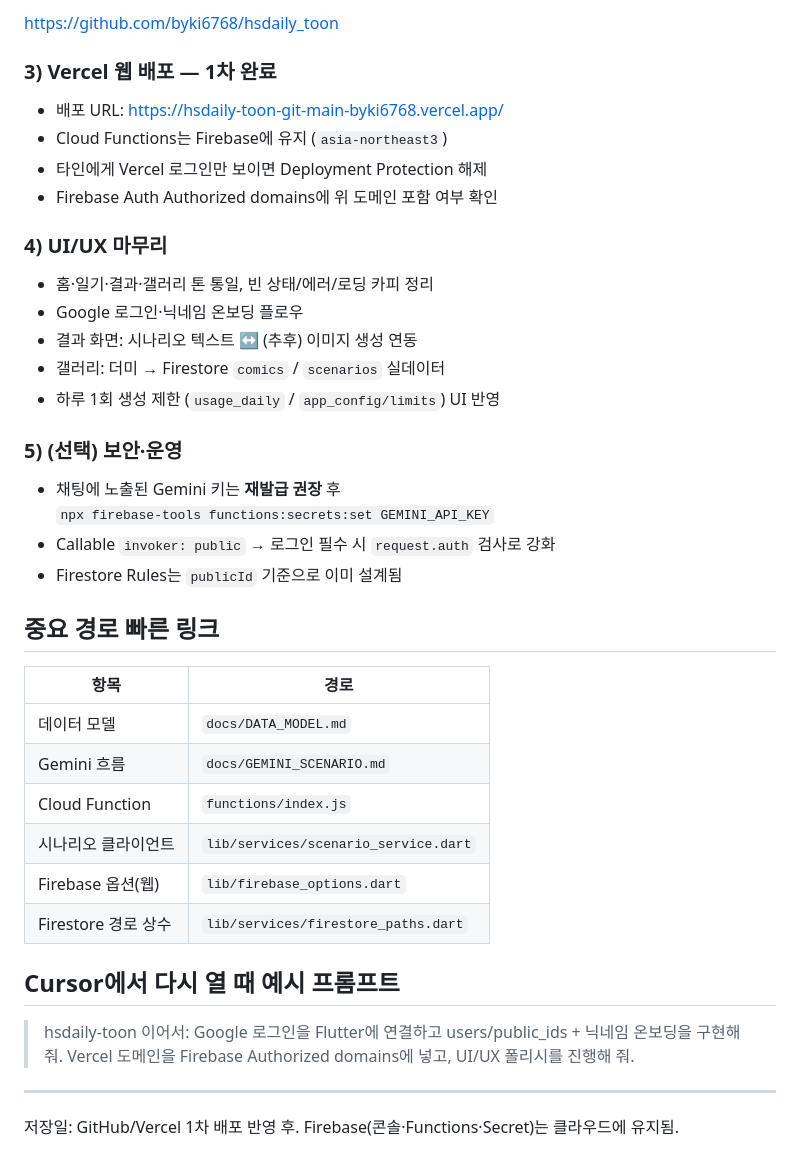
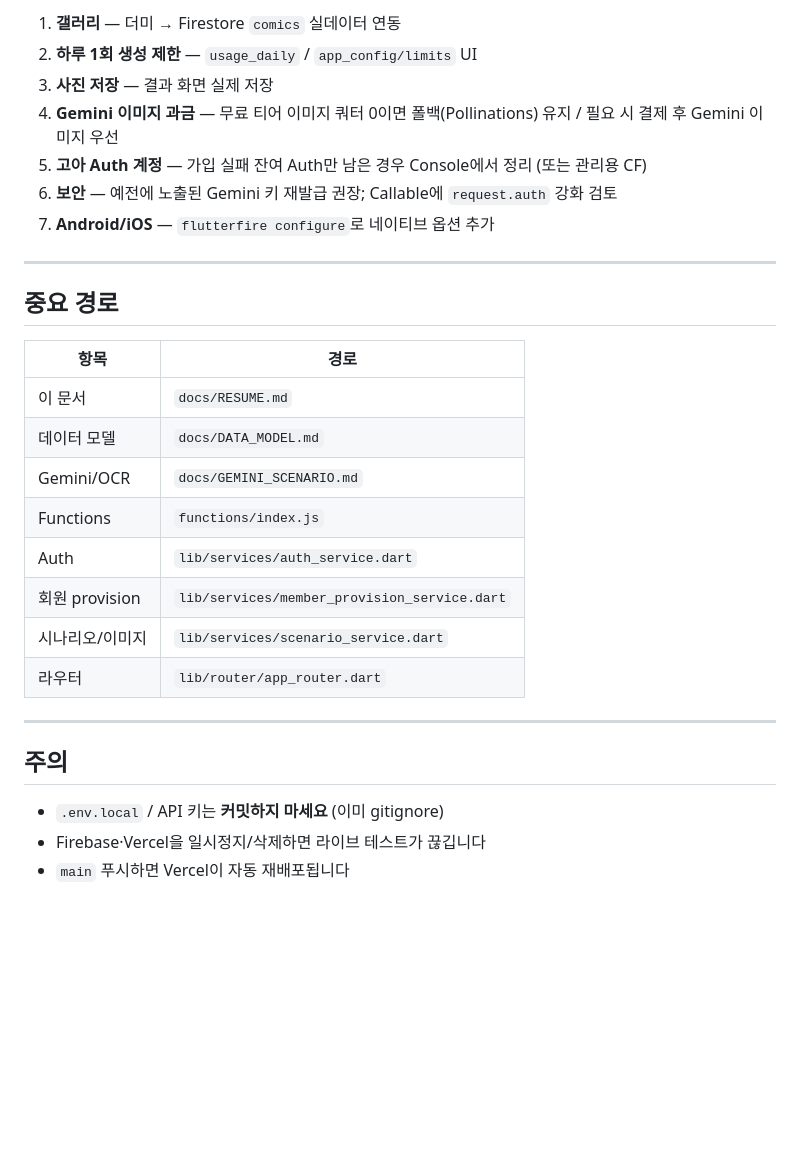
Before and after one commit to byki6768/hsdaily_toon, a Markdown page: docs/RESUME.md, the part around one of its changes. Drawn GitHub-style; blank space fills up the shorter version.

```diff
--- a/docs/RESUME.md
+++ b/docs/RESUME.md
@@ -46,43 +81,31 @@ npx firebase-tools use hsdaily-toon
 
-https://github.com/byki6768/hsdaily_toon
+1. **갤러리** — 더미 → Firestore `comics` 실데이터 연동
+2. **하루 1회 생성 제한** — `usage_daily` / `app_config/limits` UI
+3. **사진 저장** — 결과 화면 실제 저장
+4. **Gemini 이미지 과금** — 무료 티어 이미지 쿼터 0이면 폴백(Pollinations) 유지 / 필요 시 결제 후 Gemini 이미지 우선
+5. **고아 Auth 계정** — 가입 실패 잔여 Auth만 남은 경우 Console에서 정리 (또는 관리용 CF)
+6. **보안** — 예전에 노출된 Gemini 키 재발급 권장; Callable에 `request.auth` 강화 검토
+7. **Android/iOS** — `flutterfire configure`로 네이티브 옵션 추가
 
-### 3) Vercel 웹 배포 — 1차 완료
+---
 
-- 배포 URL: https://hsdaily-toon-git-main-byki6768.vercel.app/
-- Cloud Functions는 Firebase에 유지 (`asia-northeast3`)
-- 타인에게 Vercel 로그인만 보이면 Deployment Protection 해제
-- Firebase Auth Authorized domains에 위 도메인 포함 여부 확인
-
-### 4) UI/UX 마무리
-
-- 홈·일기·결과·갤러리 톤 통일, 빈 상태/에러/로딩 카피 정리
-- Google 로그인·닉네임 온보딩 플로우
-- 결과 화면: 시나리오 텍스트 ↔ (추후) 이미지 생성 연동
-- 갤러리: 더미 → Firestore `comics` / `scenarios` 실데이터
-- 하루 1회 생성 제한 (`usage_daily` / `app_config/limits`) UI 반영
-
-### 5) (선택) 보안·운영
-
-- 채팅에 노출된 Gemini 키는 **재발급 권장** 후
-  `npx firebase-tools functions:secrets:set GEMINI_API_KEY`
-- Callable `invoker: public` → 로그인 필수 시 `request.auth` 검사로 강화
-- Firestore Rules는 `publicId` 기준으로 이미 설계됨
-
-## 중요 경로 빠른 링크
+## 중요 경로
 
 | 항목 | 경로 |
 |------|------|
+| 이 문서 | `docs/RESUME.md` |
 | 데이터 모델 | `docs/DATA_MODEL.md` |
-| Gemini 흐름 | `docs/GEMINI_SCENARIO.md` |
-| Cloud Function | `functions/index.js` |
-| 시나리오 클라이언트 | `lib/services/scenario_service.dart` |
-| Firebase 옵션(웹) | `lib/firebase_options.dart` |
-| Firestore 경로 상수 | `lib/services/firestore_paths.dart` |
-
-## Cursor에서 다시 열 때 예시 프롬프트
-
-> hsdaily-toon 이어서: Google 로그인을 Flutter에 연결하고 users/public_ids + 닉네임 온보딩을 구현해 줘. Vercel 도메인을 Firebase Authorized domains에 넣고, UI/UX 폴리시를 진행해 줘.
+| Gemini/OCR | `docs/GEMINI_SCENARIO.md` |
+| Functions | `functions/index.js` |
+| Auth | `lib/services/auth_service.dart` |
+| 회원 provision | `lib/services/member_provision_service.dart` |
+| 시나리오/이미지 | `lib/services/scenario_service.dart` |
+| 라우터 | `lib/router/app_router.dart` |
 
 ---
 
-저장일: GitHub/Vercel 1차 배포 반영 후. Firebase(콘솔·Functions·Secret)는 클라우드에 유지됨.
+## 주의
+
+- `.env.local` / API 키는 **커밋하지 마세요** (이미 gitignore)
+- Firebase·Vercel을 일시정지/삭제하면 라이브 테스트가 끊깁니다
+- `main` 푸시하면 Vercel이 자동 재배포됩니다
```
Also changed, not shown: other parts of docs/RESUME.md (+59 -24 lines).
